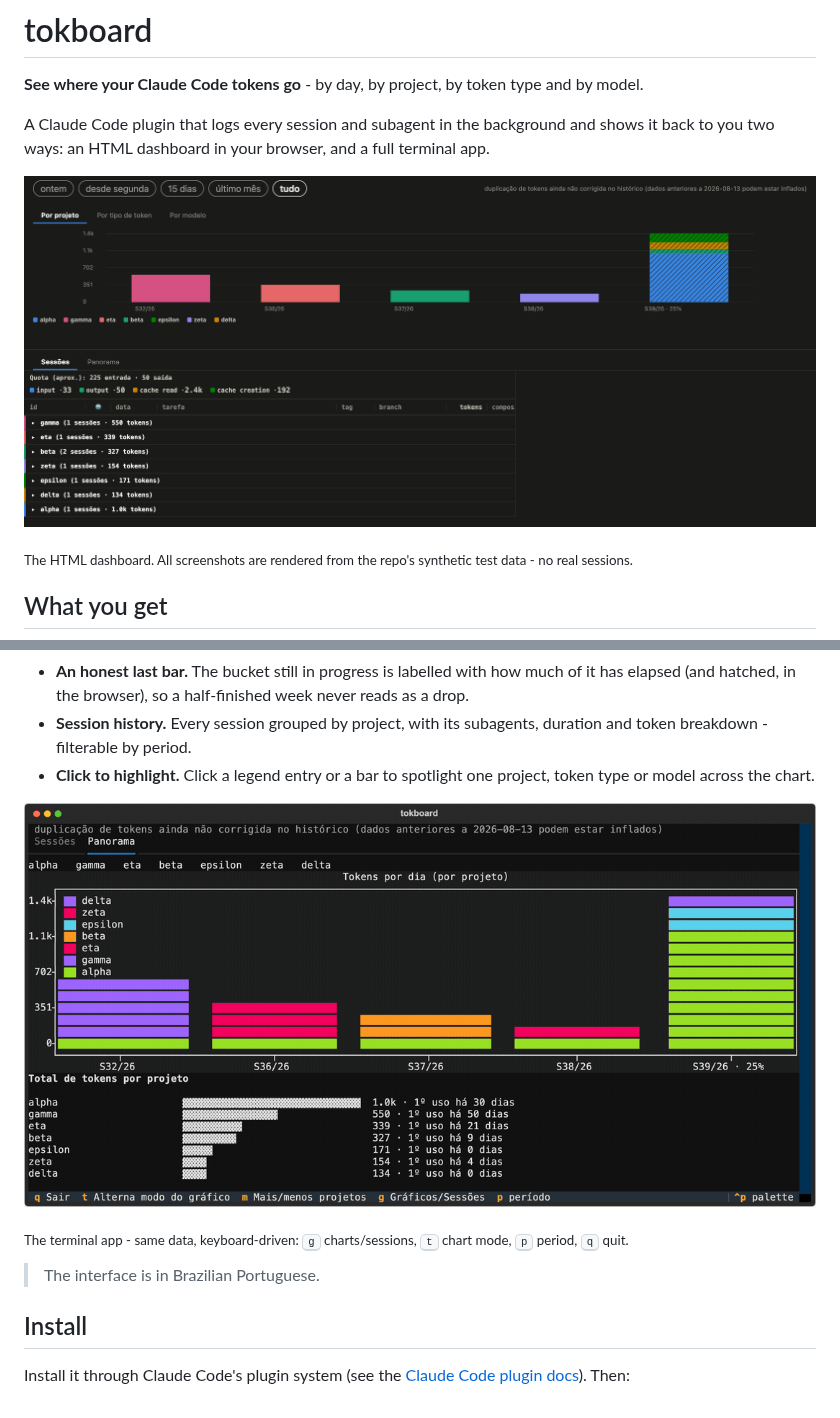
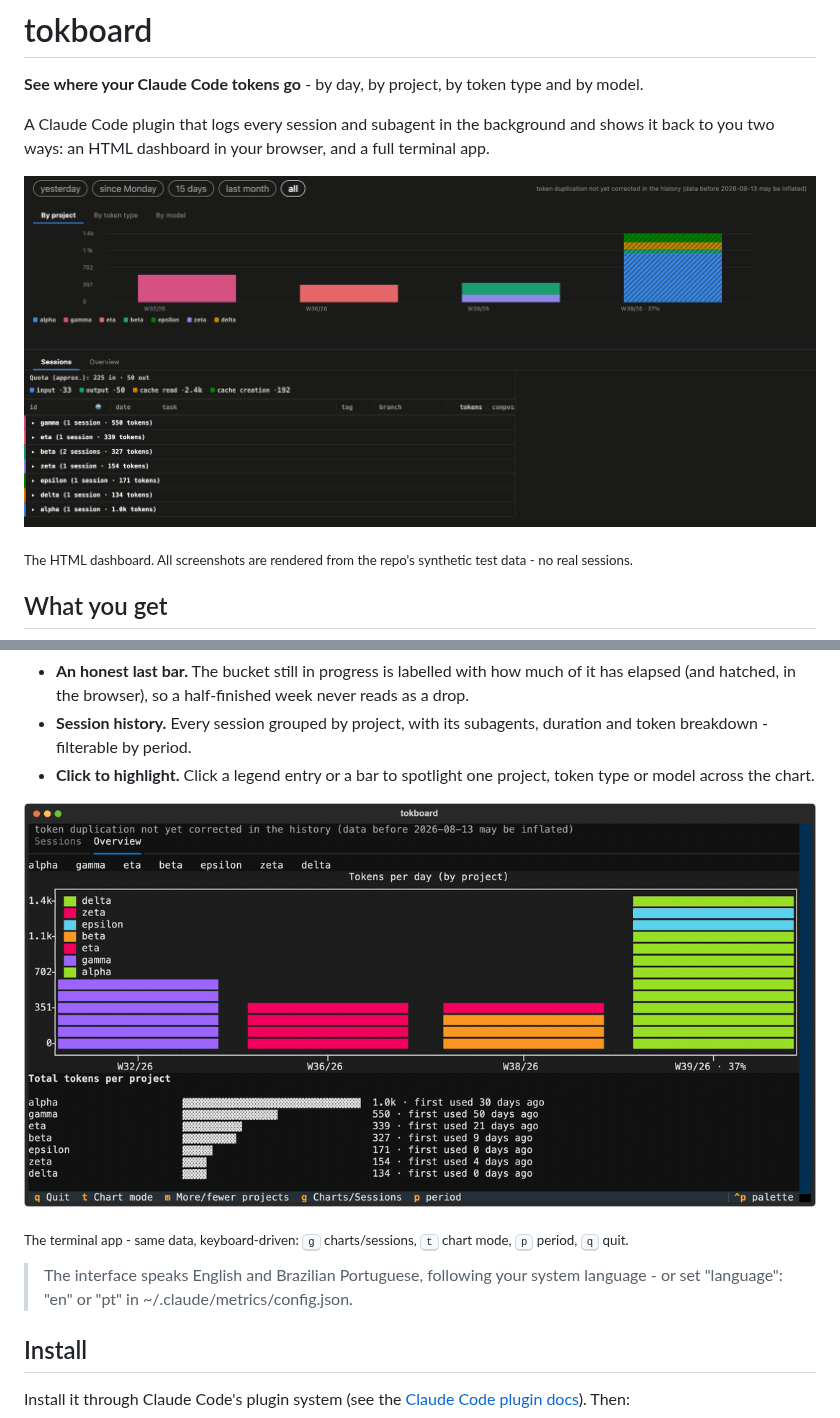
Before and after one commit to albertosca/claude-tokboard, a Markdown page: README.md, 2 parts joined by grey strips. Rendered like a GitHub page; pictures changed too: assets/dashboard-en.png (added), assets/dashboard.png (deleted), assets/tui-en.gif (added).

```diff
--- a/README.md
+++ b/README.md
@@ -10,7 +10,7 @@
 
 A Claude Code plugin that logs every session and subagent in the background and shows it back to you two ways: an HTML dashboard in your browser, and a full terminal app.
 
-![The HTML dashboard: a stacked trend chart by project, with tabs for token type and model, above a session table grouped by project](assets/dashboard.png)
+![The HTML dashboard: a stacked trend chart by project, with tabs for token type and model, above a session table grouped by project](assets/dashboard-en.png)
 
 <sub>The HTML dashboard. All screenshots are rendered from the repo's synthetic test data - no real sessions.</sub>
 
@@ -22,11 +22,11 @@ A Claude Code plugin that logs every session and subagent in the background and
 - **Session history.** Every session grouped by project, with its subagents, duration and token breakdown - filterable by period.
 - **Click to highlight.** Click a legend entry or a bar to spotlight one project, token type or model across the chart.
 
-![The terminal app: a session table with a detail panel, then the trend chart cycling through its three slicings of a day](assets/tui.gif)
+![The terminal app: a session table with a detail panel, then the trend chart cycling through its three slicings of a day](assets/tui-en.gif)
 
 <sub>The terminal app - same data, keyboard-driven: <kbd>g</kbd> charts/sessions, <kbd>t</kbd> chart mode, <kbd>p</kbd> period, <kbd>q</kbd> quit.</sub>
 
-> The interface is in Brazilian Portuguese.
+> The interface speaks English and Brazilian Portuguese, following your system language - or set "language": "en" or "pt" in ~/.claude/metrics/config.json.
 
 ## Install
 
```
Also changed, not shown: README.pt.md (+3 -3 lines), docs/PUBLISHING.md (+7 -6 lines), assets/dashboard-pt.png (added), assets/tui-pt.gif (added), 1 other file.
